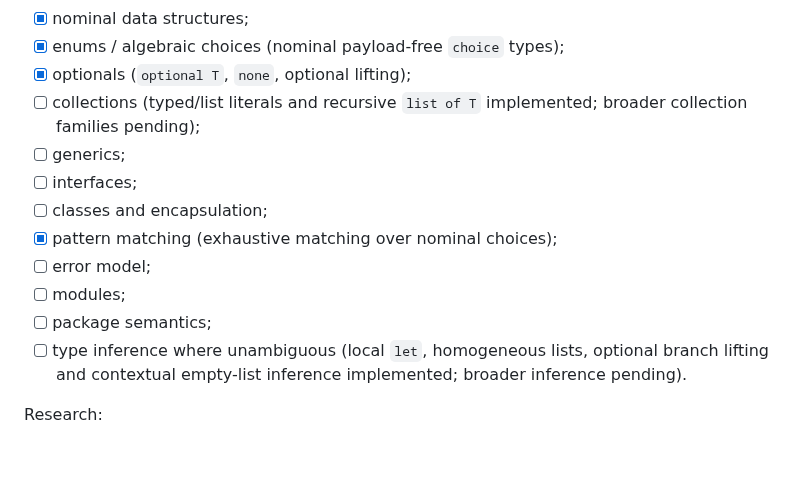
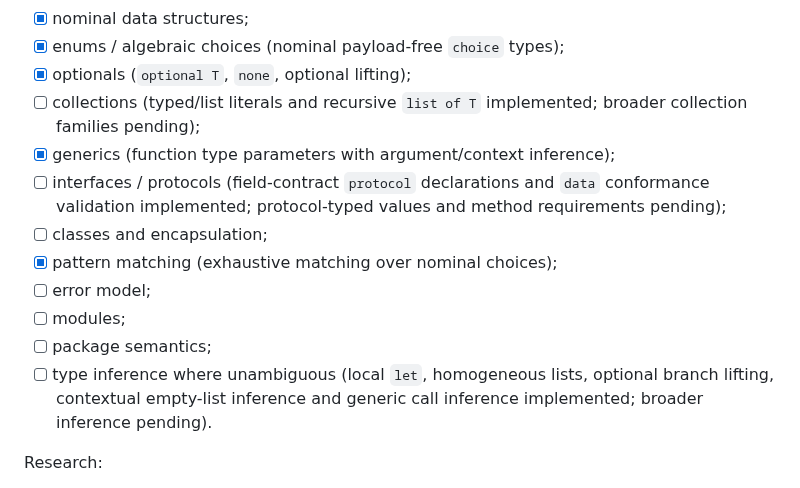
Before and after one commit to armaabetancourtt/evermore, a Markdown page: docs/ROADMAP.md, the part around the change. Drawn GitHub-style; blank space fills up the shorter version.

Commit message:
docs: record executable generics and protocol contracts

```diff
--- a/docs/ROADMAP.md
+++ b/docs/ROADMAP.md
@@ -78,14 +78,14 @@ Goals:
 - [x] enums / algebraic choices (nominal payload-free `choice` types);
 - [x] optionals (`optional T`, `none`, optional lifting);
 - [ ] collections (typed/list literals and recursive `list of T` implemented; broader collection families pending);
-- [ ] generics;
-- [ ] interfaces;
+- [x] generics (function type parameters with argument/context inference);
+- [ ] interfaces / protocols (field-contract `protocol` declarations and `data` conformance validation implemented; protocol-typed values and method requirements pending);
 - [ ] classes and encapsulation;
 - [x] pattern matching (exhaustive matching over nominal choices);
 - [ ] error model;
 - [ ] modules;
 - [ ] package semantics;
-- [ ] type inference where unambiguous (local `let`, homogeneous lists, optional branch lifting and contextual empty-list inference implemented; broader inference pending).
+- [ ] type inference where unambiguous (local `let`, homogeneous lists, optional branch lifting, contextual empty-list inference and generic call inference implemented; broader inference pending).
 
 Research:
 
```
